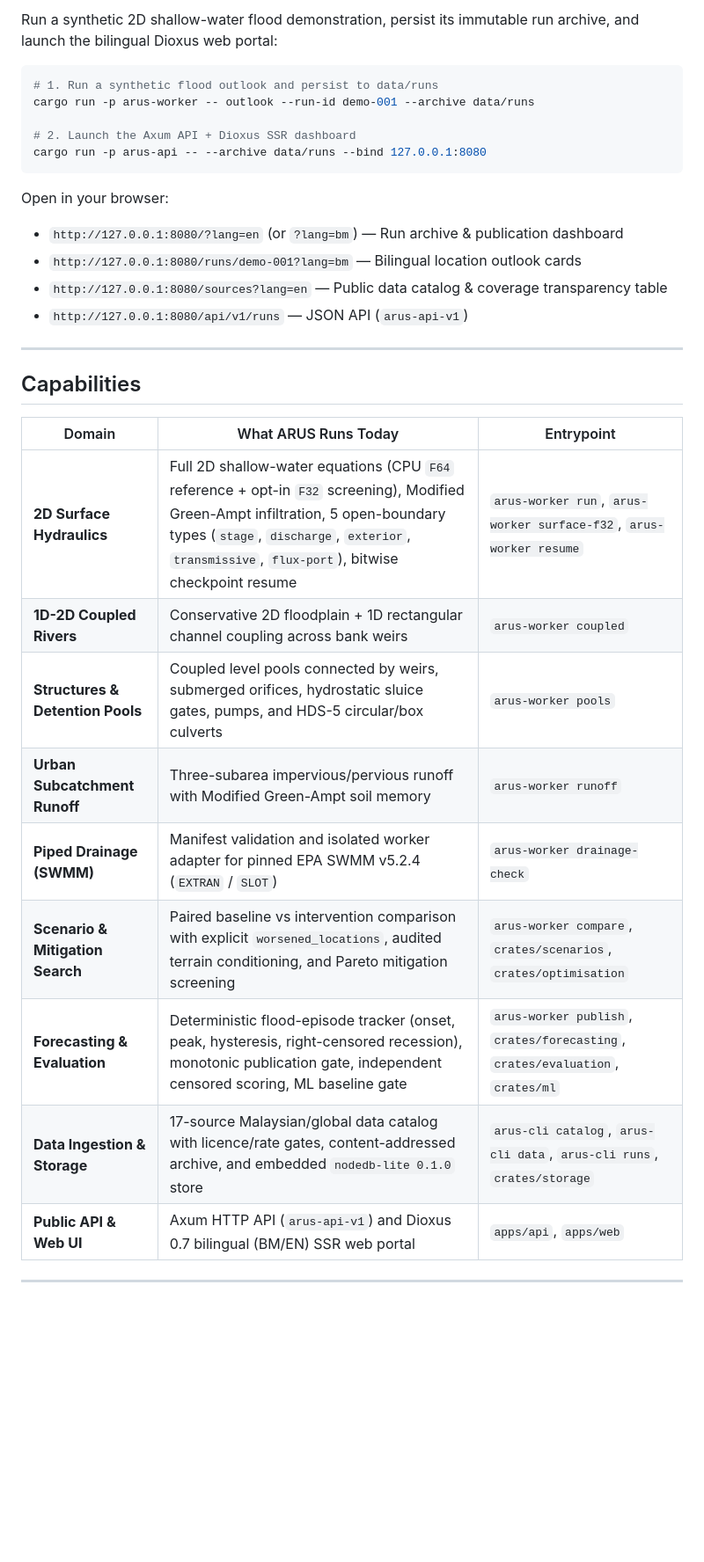
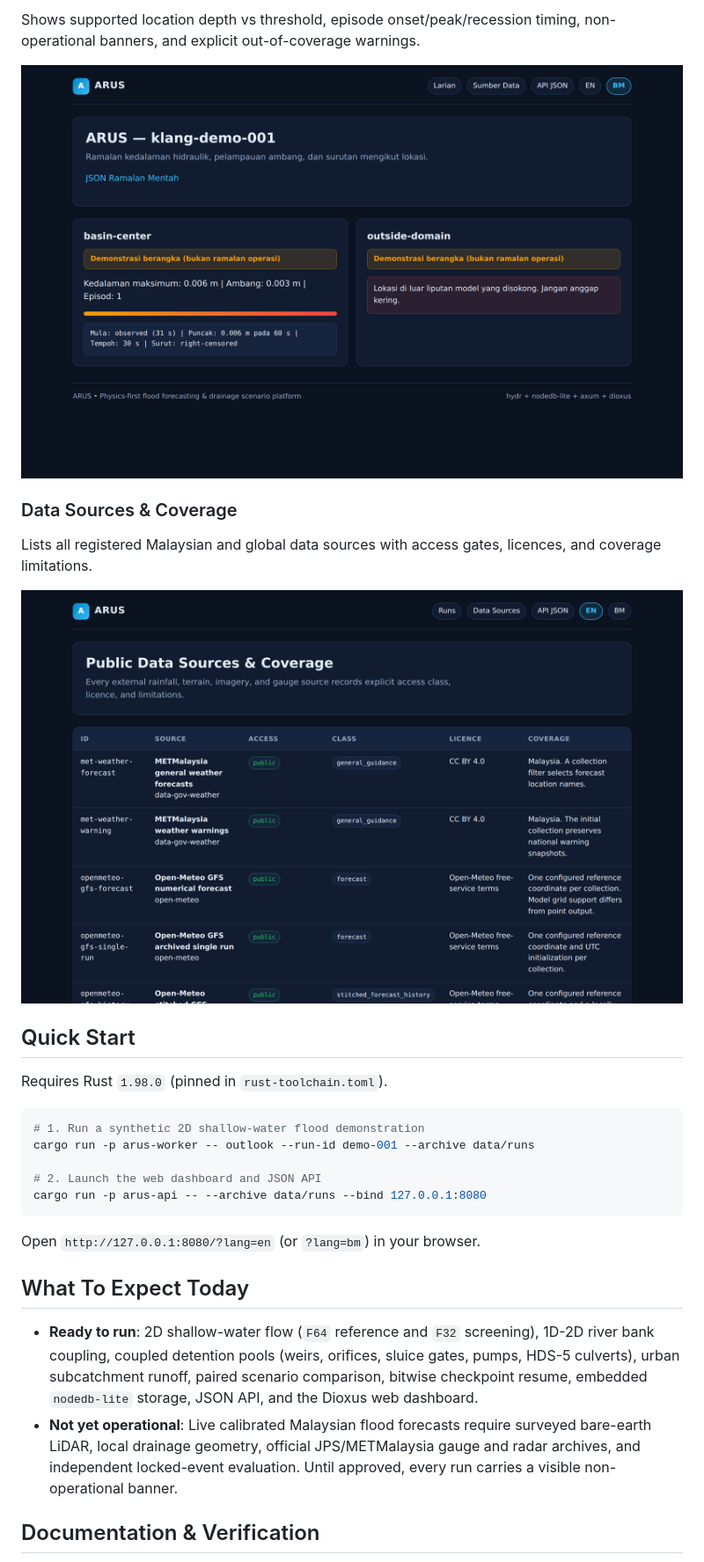
Before and after one commit to farhan-syah/arus, a Markdown page: README.md, the part around one of its changes. Shown at 88% size. GitHub-like rendering; pictures changed too: docs/screenshots/data-sources.png (added), docs/screenshots/run-outlook-bm.png (added); blank space fills up the shorter version.

Commit message:
docs: add live dashboard screenshots and focus README on public user value

````diff
--- a/README.md
+++ b/README.md
@@ -16,36 +18,32 @@ Built in pure Rust (`#![forbid(unsafe_code)]`) on [`hydr`](https://crates.io/cra
 
-Run a synthetic 2D shallow-water flood demonstration, persist its immutable run archive, and launch the bilingual Dioxus web portal:
+Shows supported location depth vs threshold, episode onset/peak/recession timing, non-operational banners, and explicit out-of-coverage warnings.
+
+![ARUS Bilingual Location Outlook](docs/screenshots/run-outlook-bm.png)
+
+### Data Sources & Coverage
+
+Lists all registered Malaysian and global data sources with access gates, licences, and coverage limitations.
+
+![ARUS Data Sources & Coverage](docs/screenshots/data-sources.png)
+
+## Quick Start
+
+Requires Rust `1.98.0` (pinned in `rust-toolchain.toml`).
 
 ```sh
-# 1. Run a synthetic flood outlook and persist to data/runs
+# 1. Run a synthetic 2D shallow-water flood demonstration
 cargo run -p arus-worker -- outlook --run-id demo-001 --archive data/runs
 
-# 2. Launch the Axum API + Dioxus SSR dashboard
+# 2. Launch the web dashboard and JSON API
 cargo run -p arus-api -- --archive data/runs --bind 127.0.0.1:8080
 ```
 
-Open in your browser:
+Open `http://127.0.0.1:8080/?lang=en` (or `?lang=bm`) in your browser.
 
-- `http://127.0.0.1:8080/?lang=en` (or `?lang=bm`) — Run archive & publication dashboard
-- `http://127.0.0.1:8080/runs/demo-001?lang=bm` — Bilingual location outlook cards
-- `http://127.0.0.1:8080/sources?lang=en` — Public data catalog & coverage transparency table
-- `http://127.0.0.1:8080/api/v1/runs` — JSON API (`arus-api-v1`)
+## What To Expect Today
 
----
+- **Ready to run**: 2D shallow-water flow (`F64` reference and `F32` screening), 1D-2D river bank coupling, coupled detention pools (weirs, orifices, sluice gates, pumps, HDS-5 culverts), urban subcatchment runoff, paired scenario comparison, bitwise checkpoint resume, embedded `nodedb-lite` storage, JSON API, and the Dioxus web dashboard.
+- **Not yet operational**: Live calibrated Malaysian flood forecasts require surveyed bare-earth LiDAR, local drainage geometry, official JPS/METMalaysia gauge and radar archives, and independent locked-event evaluation. Until approved, every run carries a visible non-operational banner.
 
-## Capabilities
+## Documentation & Verification
 
-| Domain | What ARUS Runs Today | Entrypoint |
-| --- | --- | --- |
-| **2D Surface Hydraulics** | Full 2D shallow-water equations (CPU `F64` reference + opt-in `F32` screening), Modified Green-Ampt infiltration, 5 open-boundary types (`stage`, `discharge`, `exterior`, `transmissive`, `flux-port`), bitwise checkpoint resume | `arus-worker run`, `arus-worker surface-f32`, `arus-worker resume` |
-| **1D-2D Coupled Rivers** | Conservative 2D floodplain + 1D rectangular channel coupling across bank weirs | `arus-worker coupled` |
-| **Structures & Detention Pools** | Coupled level pools connected by weirs, submerged orifices, hydrostatic sluice gates, pumps, and HDS-5 circular/box culverts | `arus-worker pools` |
-| **Urban Subcatchment Runoff** | Three-subarea impervious/pervious runoff with Modified Green-Ampt soil memory | `arus-worker runoff` |
-| **Piped Drainage (SWMM)** | Manifest validation and isolated worker adapter for pinned EPA SWMM v5.2.4 (`EXTRAN` / `SLOT`) | `arus-worker drainage-check` |
-| **Scenario & Mitigation Search** | Paired baseline vs intervention comparison with explicit `worsened_locations`, audited terrain conditioning, and Pareto mitigation screening | `arus-worker compare`, `crates/scenarios`, `crates/optimisation` |
-| **Forecasting & Evaluation** | Deterministic flood-episode tracker (onset, peak, hysteresis, right-censored recession), monotonic publication gate, independent censored scoring, ML baseline gate | `arus-worker publish`, `crates/forecasting`, `crates/evaluation`, `crates/ml` |
-| **Data Ingestion & Storage** | 17-source Malaysian/global data catalog with licence/rate gates, content-addressed archive, and embedded `nodedb-lite 0.1.0` store | `arus-cli catalog`, `arus-cli data`, `arus-cli runs`, `crates/storage` |
-| **Public API & Web UI** | Axum HTTP API (`arus-api-v1`) and Dioxus 0.7 bilingual (BM/EN) SSR web portal | `apps/api`, `apps/web` |
-
----
-
````
Also changed, not shown: other parts of README.md (+14 -52 lines), docs/screenshots/dashboard-index.png (added).
